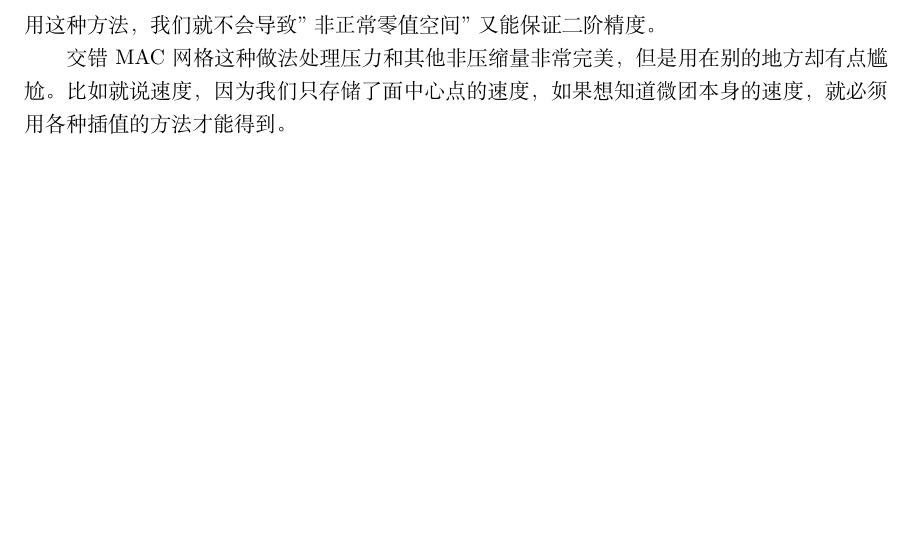
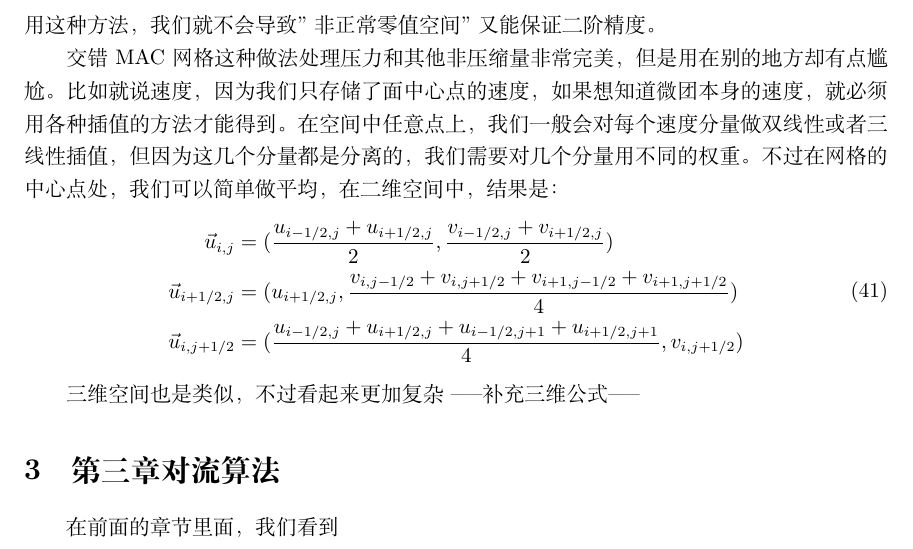
Before and after one commit to talentzxf/naruto, a LaTeX document (FluidPaper/fluid.tex): part of page 12 of 12, cut so that both start at the same text, the shorter picture padded with empty space. Compiled offline with XeLaTeX.

Commit message:
Continue writing

```diff
--- a/FluidPaper/fluid.tex
+++ b/FluidPaper/fluid.tex
@@ -409,5 +409,19 @@ MAC网格是一个“交错”的网格,也就是说，不同的变量被存在
 \end{equation}
 用这种方法，我们就不会导致"非正常零值空间"又能保证二阶精度。
 \par
-交错MAC网格这种做法处理压力和其他非压缩量非常完美，但是用在别的地方却有点尴尬。比如就说速度，因为我们只存储了面中心点的速度，如果想知道微团本身的速度，就必须用各种插值的方法才能得到。
+交错MAC网格这种做法处理压力和其他非压缩量非常完美，但是用在别的地方却有点尴尬。比如就说速度，因为我们只存储了面中心点的速度，如果想知道微团本身的速度，就必须用各种插值的方法才能得到。在空间中任意点上，我们一般会对每个速度分量做双线性或者三线性插值，但因为这几个分量都是分离的，我们需要对几个分量用不同的权重。不过在网格的中心点处，我们可以简单做平均，在二维空间中，结果是：
+\begin{equation}
+\begin{aligned}
+\vec{u}_{i,j}&=(\frac{u_{i-1/2,j}+u_{i+1/2,j}}{2},\frac{v_{i-1/2,j}+v_{i+1/2,j}}{2}) \\
+\vec{u}_{i+1/2,j}&=(u_{i+1/2,j},\frac{v_{i,j-1/2}+v_{i,j+1/2}+v_{i+1,j-1/2}+v_{i+1,j+1/2}}{4}) \\
+\vec{u}_{i,j+1/2}&=(\frac{u_{i-1/2,j}+u_{i+1/2,j}+u_{i-1/2,j+1}+u_{i+1/2,j+1}}{4},v_{i,j+1/2}) \\
+\end{aligned}
+\end{equation}
+\par
+三维空间也是类似，不过看起来更加复杂
+-----补充三维公式-----
+
+\section{第三章 对流算法}
+在前面的章节里面，我们看到
+
 \end{document}
```
